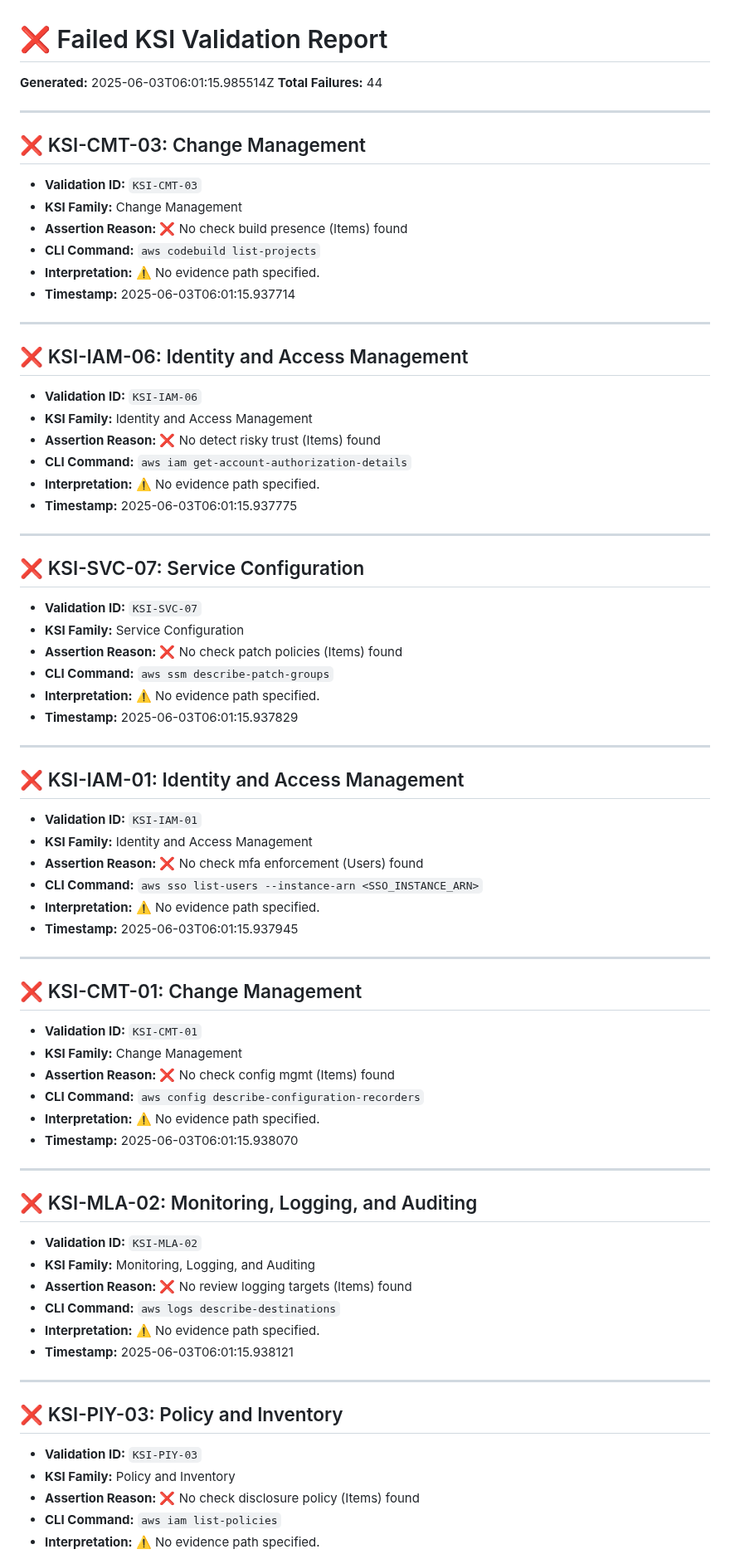
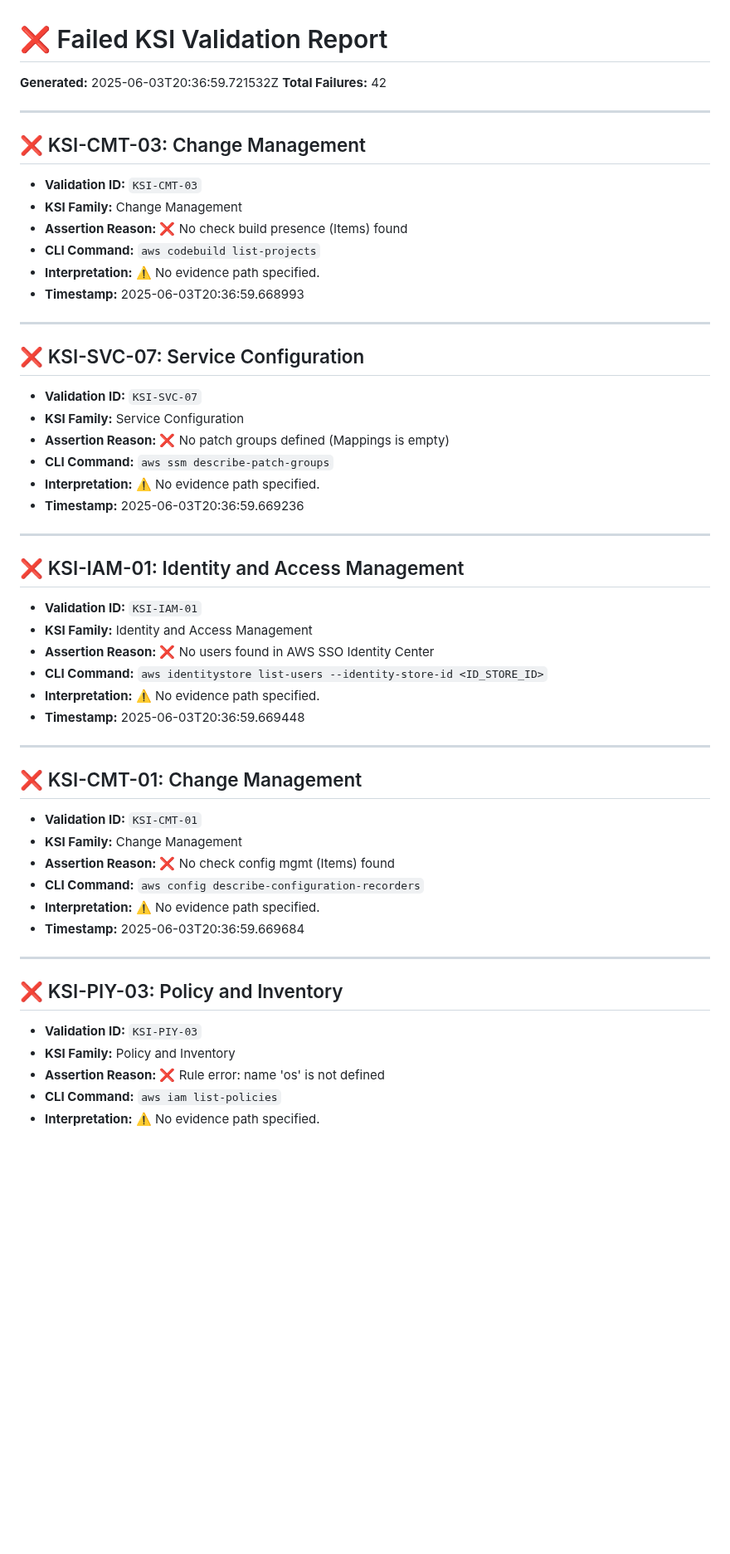
Before and after one commit to Meridian-Knowledge-Solutions/fedramp_20x_public_submission_live, a Markdown page: failed_ksi_report_readable.md, the part around one of its changes. Shown at 83% size. Drawn GitHub-style; blank space fills up the shorter version.

Commit message:
📄 Update failed KSI report

```diff
--- a/failed_ksi_report_readable.md
+++ b/failed_ksi_report_readable.md
@@ -1,7 +1,7 @@
 # ❌ Failed KSI Validation Report
 
-**Generated:** 2025-06-03T06:01:15.985514Z
-**Total Failures:** 44
+**Generated:** 2025-06-03T20:36:59.721532Z
+**Total Failures:** 42
 
 ---
 
@@ -12,18 +12,7 @@
 - **Assertion Reason:** ❌ No check build presence (Items) found
 - **CLI Command:** `aws codebuild list-projects`
 - **Interpretation:** ⚠️ No evidence path specified.
-- **Timestamp:** 2025-06-03T06:01:15.937714
-
----
-
-## ❌ KSI-IAM-06: Identity and Access Management
-
-- **Validation ID:** `KSI-IAM-06`
-- **KSI Family:** Identity and Access Management
-- **Assertion Reason:** ❌ No detect risky trust (Items) found
-- **CLI Command:** `aws iam get-account-authorization-details`
-- **Interpretation:** ⚠️ No evidence path specified.
-- **Timestamp:** 2025-06-03T06:01:15.937775
+- **Timestamp:** 2025-06-03T20:36:59.668993
 
 ---
 
@@ -31,10 +20,10 @@
 
 - **Validation ID:** `KSI-SVC-07`
 - **KSI Family:** Service Configuration
-- **Assertion Reason:** ❌ No check patch policies (Items) found
+- **Assertion Reason:** ❌ No patch groups defined (Mappings is empty)
 - **CLI Command:** `aws ssm describe-patch-groups`
 - **Interpretation:** ⚠️ No evidence path specified.
-- **Timestamp:** 2025-06-03T06:01:15.937829
+- **Timestamp:** 2025-06-03T20:36:59.669236
 
 ---
 
@@ -42,10 +31,10 @@
 
 - **Validation ID:** `KSI-IAM-01`
 - **KSI Family:** Identity and Access Management
-- **Assertion Reason:** ❌ No check mfa enforcement (Users) found
-- **CLI Command:** `aws sso list-users --instance-arn <SSO_INSTANCE_ARN>`
+- **Assertion Reason:** ❌ No users found in AWS SSO Identity Center
+- **CLI Command:** `aws identitystore list-users --identity-store-id <ID_STORE_ID>`
 - **Interpretation:** ⚠️ No evidence path specified.
-- **Timestamp:** 2025-06-03T06:01:15.937945
+- **Timestamp:** 2025-06-03T20:36:59.669448
 
 ---
 
@@ -56,18 +45,7 @@
 - **Assertion Reason:** ❌ No check config mgmt (Items) found
 - **CLI Command:** `aws config describe-configuration-recorders`
 - **Interpretation:** ⚠️ No evidence path specified.
-- **Timestamp:** 2025-06-03T06:01:15.938070
-
----
-
-## ❌ KSI-MLA-02: Monitoring, Logging, and Auditing
-
-- **Validation ID:** `KSI-MLA-02`
-- **KSI Family:** Monitoring, Logging, and Auditing
-- **Assertion Reason:** ❌ No review logging targets (Items) found
-- **CLI Command:** `aws logs describe-destinations`
-- **Interpretation:** ⚠️ No evidence path specified.
-- **Timestamp:** 2025-06-03T06:01:15.938121
+- **Timestamp:** 2025-06-03T20:36:59.669684
 
 ---
 
@@ -75,6 +53,6 @@
 
 - **Validation ID:** `KSI-PIY-03`
 - **KSI Family:** Policy and Inventory
-- **Assertion Reason:** ❌ No check disclosure policy (Items) found
+- **Assertion Reason:** ❌ Rule error: name 'os' is not defined
 - **CLI Command:** `aws iam list-policies`
 - **Interpretation:** ⚠️ No evidence path specified.
```
Also changed, not shown: other parts of failed_ksi_report_readable.md (+39 -39 lines).
